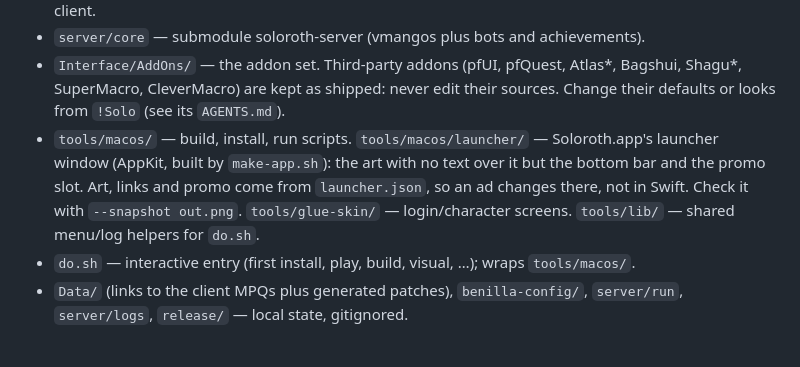
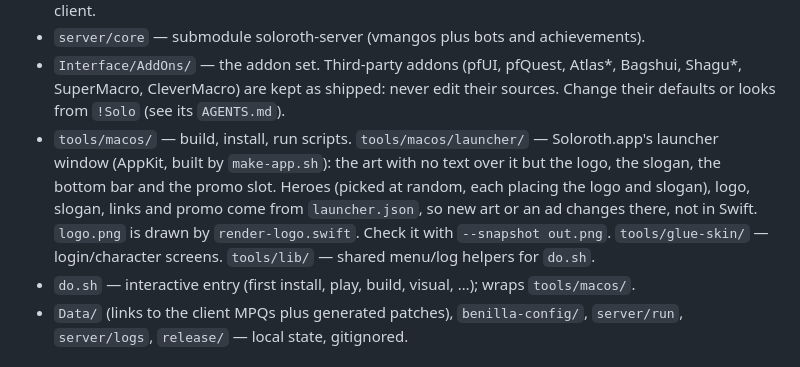
Before and after one commit to vvenv/soloroth, a Markdown page: AGENTS.md, the part around the change. GitHub-like rendering.

```diff
--- a/AGENTS.md
+++ b/AGENTS.md
@@ -18,9 +18,10 @@ each script does, the directory table and upstream merging.
   their defaults or looks from `!Solo` (see its `AGENTS.md`).
 - `tools/macos/` — build, install, run scripts. `tools/macos/launcher/` — Soloroth.app's
  launcher window (AppKit, built by `make-app.sh`): the art with no text over it but the
- bottom bar and the promo slot. Art, links and promo come from `launcher.json`, so an ad
- changes there, not in Swift. Check it with
- `--snapshot out.png`. `tools/glue-skin/` — login/character screens.
+ logo, the slogan, the bottom bar and the promo slot. Heroes (picked at random, each
+ placing the logo and slogan), logo, slogan, links and promo come from `launcher.json`,
+ so new art or an ad changes there, not in Swift. `logo.png` is drawn by
+ `render-logo.swift`. Check it with `--snapshot out.png`. `tools/glue-skin/` — login/character screens.
   `tools/lib/` — shared menu/log helpers for `do.sh`.
 - `do.sh` — interactive entry (first install, play, build, visual, …); wraps `tools/macos/`.
 - `Data/` (links to the client MPQs plus generated patches), `benilla-config/`, `server/run`,
```
Also changed, not shown: BUILDING.md (+10 -1 lines), README.md (+2 -2 lines), .github/images/launcher.jpg, 4 other files.
